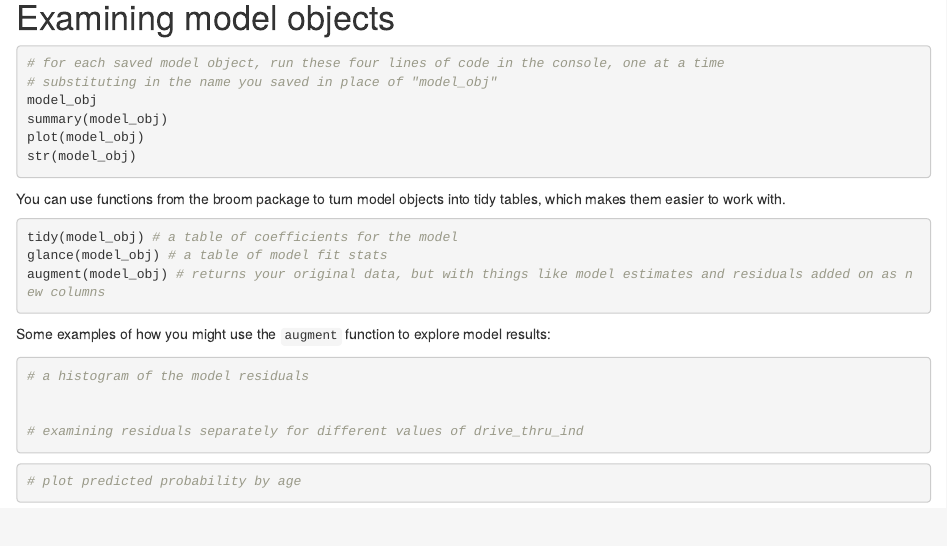
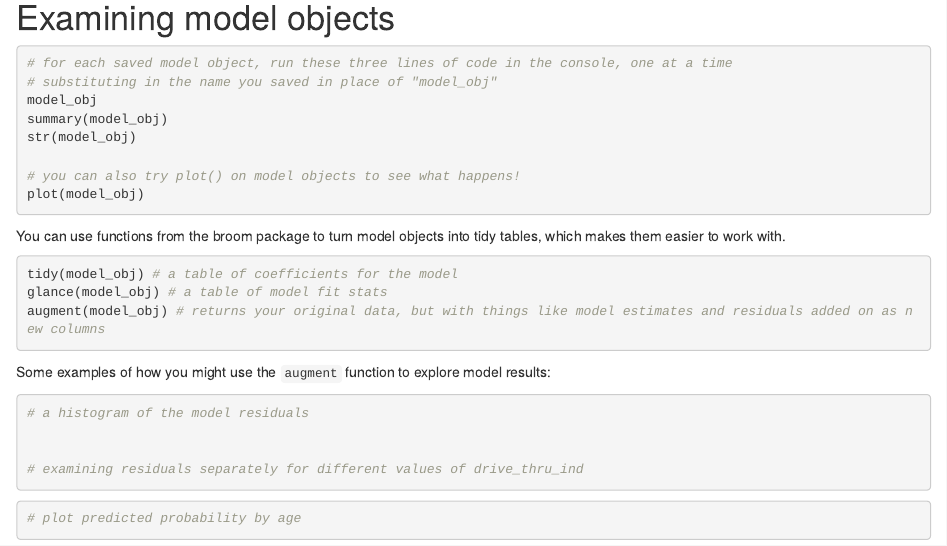
Before and after one commit to arcus/intro_to_stats_in_r, an R Markdown document (intro_to_stats_in_r.Rmd): the page in a window 1100 px wide, from 1830 px down. Rendered offline with R 4.5, knitr and Pandoc, with nearby package versions; some code elsewhere in the file could not run offline.

Commit message:
updating slide deck

````diff
--- a/intro_to_stats_in_r.Rmd
+++ b/intro_to_stats_in_r.Rmd
@@ -85,12 +85,14 @@ hyp2 <- glm( )
 # Examining model objects
 
 ```{r examine, eval=FALSE}
-# for each saved model object, run these four lines of code in the console, one at a time
+# for each saved model object, run these three lines of code in the console, one at a time
 # substituting in the name you saved in place of "model_obj"
 model_obj
 summary(model_obj)
+str(model_obj)
+
+# you can also try plot() on model objects to see what happens!
 plot(model_obj)
-str(model_obj)
 ```
 
 You can use functions from the broom package to turn model objects into tidy tables, which makes them easier to work with.
````
